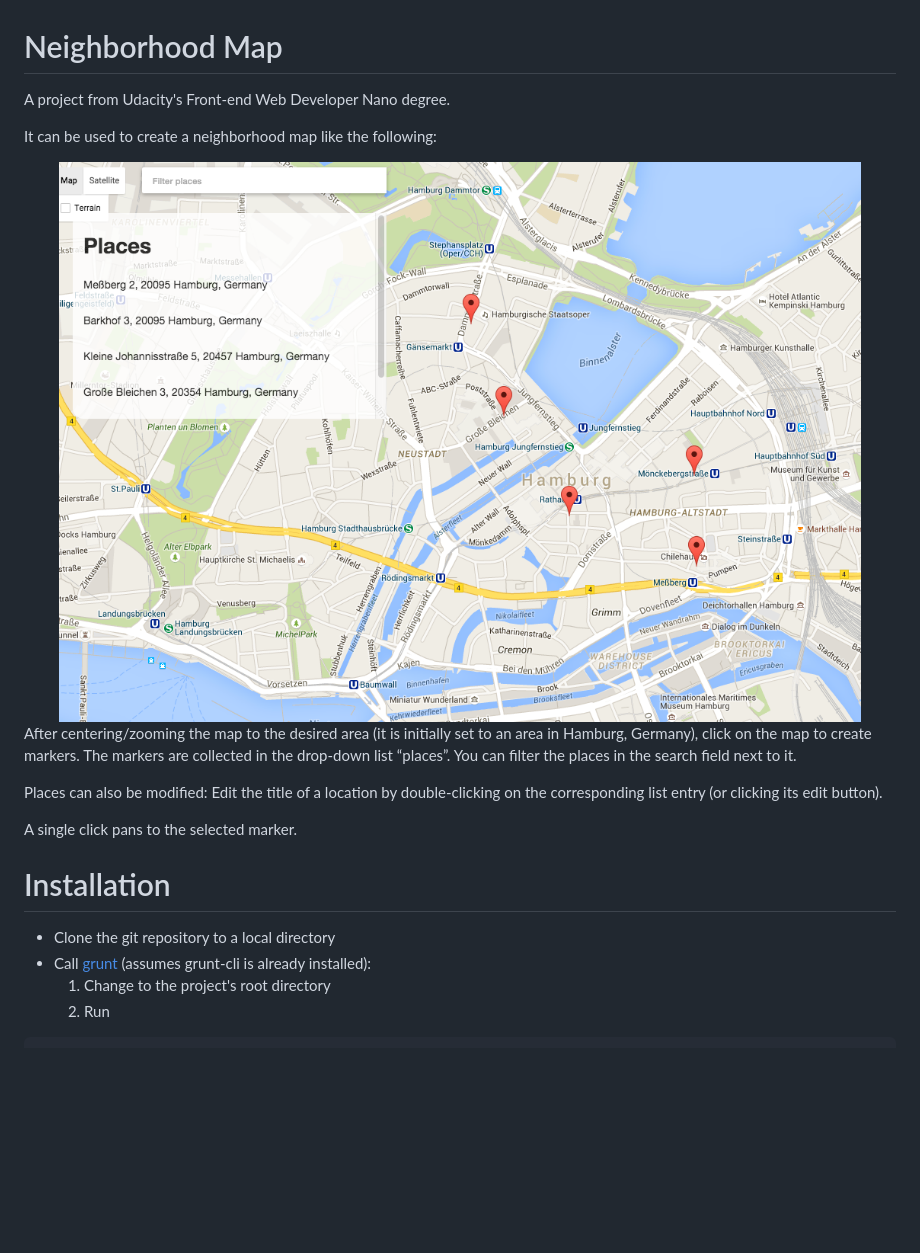
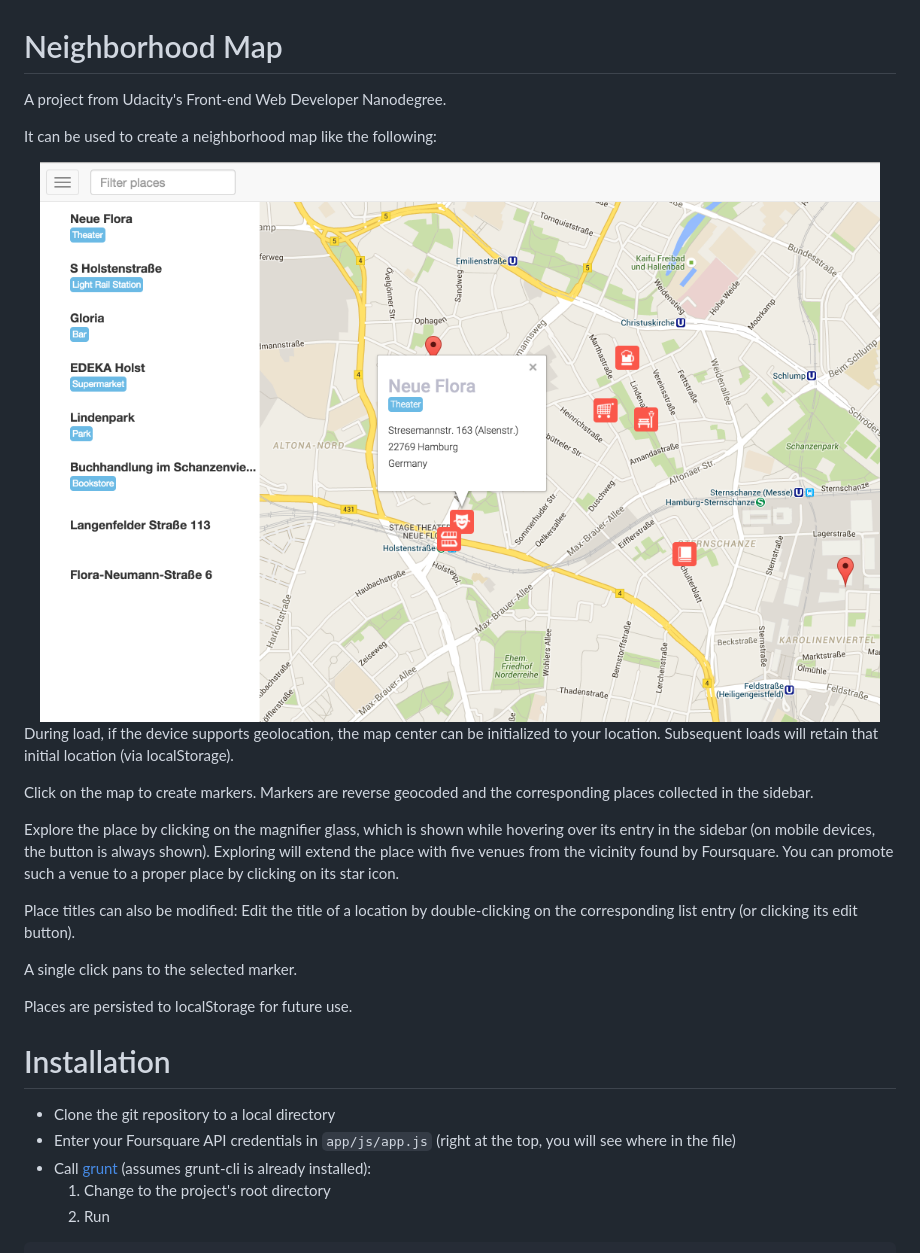
Before and after one commit to andreaswachowski/udacity-frontend-p5-neighborhood-map, a Markdown page: README.md, the part around the change. Rendered like a GitHub page; pictures changed too: screenshot.png; blank space fills up the shorter version.

Commit message:
docs: Updated readme

```diff
--- a/README.md
+++ b/README.md
@@ -1,23 +1,33 @@
 # Neighborhood Map
-A project from Udacity's Front-end Web Developer Nano degree.
+A project from Udacity's Front-end Web Developer Nanodegree.
 
 It can be used to create a neighborhood map like the following:
 
 <img src="https://github.com/andreaswachowski/udacity-frontend-p5-neighborhood-map/blob/master/screenshot.png" height=auto width="100%">
 
-After centering/zooming the
-map to the desired area (it is initially set to an area in Hamburg, Germany),
-click on the map to create markers. The markers are collected in the drop-down
-list “places”. You can filter the places in the search field next to it.
+During load, if the device supports geolocation, the map center can be
+initialized to your location. Subsequent loads will retain that initial location (via localStorage).
 
-Places can also be modified: Edit the title of a location by
+Click on the map to create markers. Markers are reverse geocoded and the
+corresponding places collected in the sidebar.
+
+Explore the place by clicking on the magnifier glass, which is shown while
+hovering over its entry in the sidebar (on mobile devices, the button is always
+shown). Exploring will extend the place with five venues from the vicinity
+found by Foursquare. You can promote such a venue to a proper place by clicking
+on its star icon.
+
+Place titles can also be modified: Edit the title of a location by
 double-clicking on the corresponding list entry (or clicking its edit
 button).
 
 A single click pans to the selected marker.
 
+Places are persisted to localStorage for future use.
+
 # Installation
 * Clone the git repository to a local directory
+* Enter your Foursquare API credentials in `app/js/app.js` (right at the top, you will see where in the file)
 * Call [grunt](http://gruntjs.com/getting-started) (assumes grunt-cli is already installed):
   1. Change to the project's root directory
   2. Run
```
